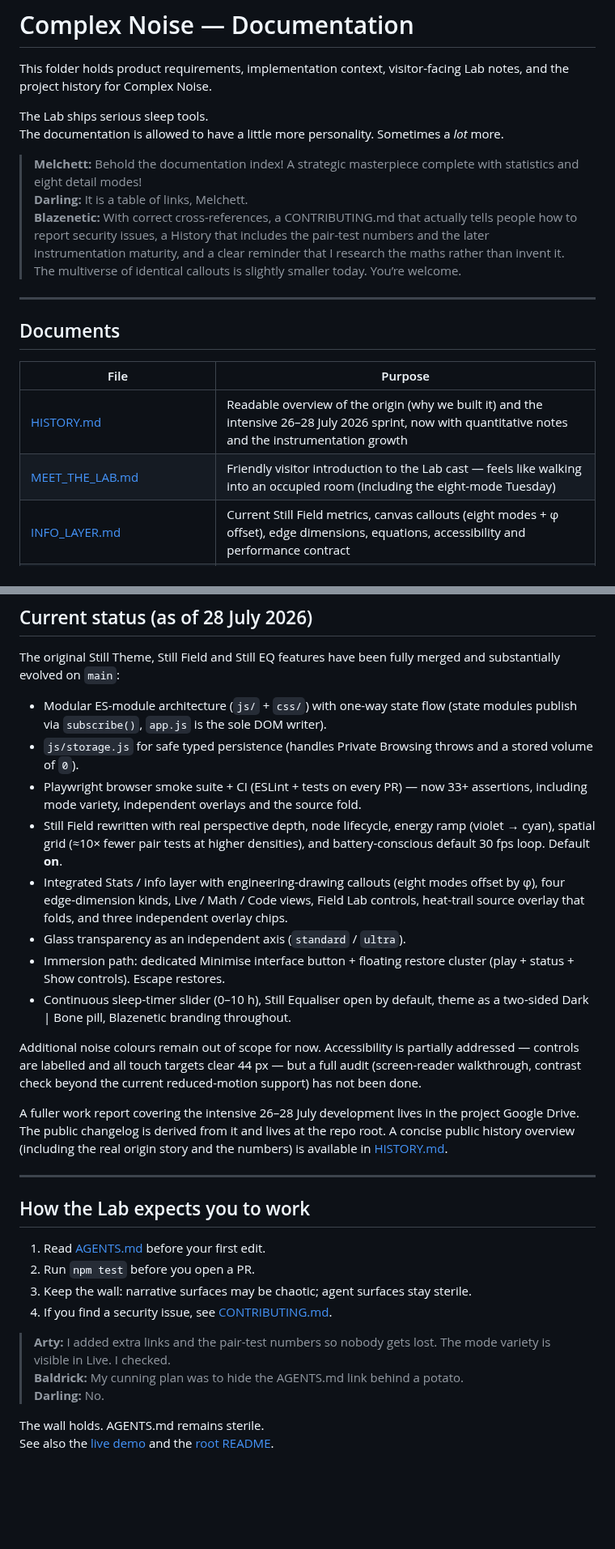
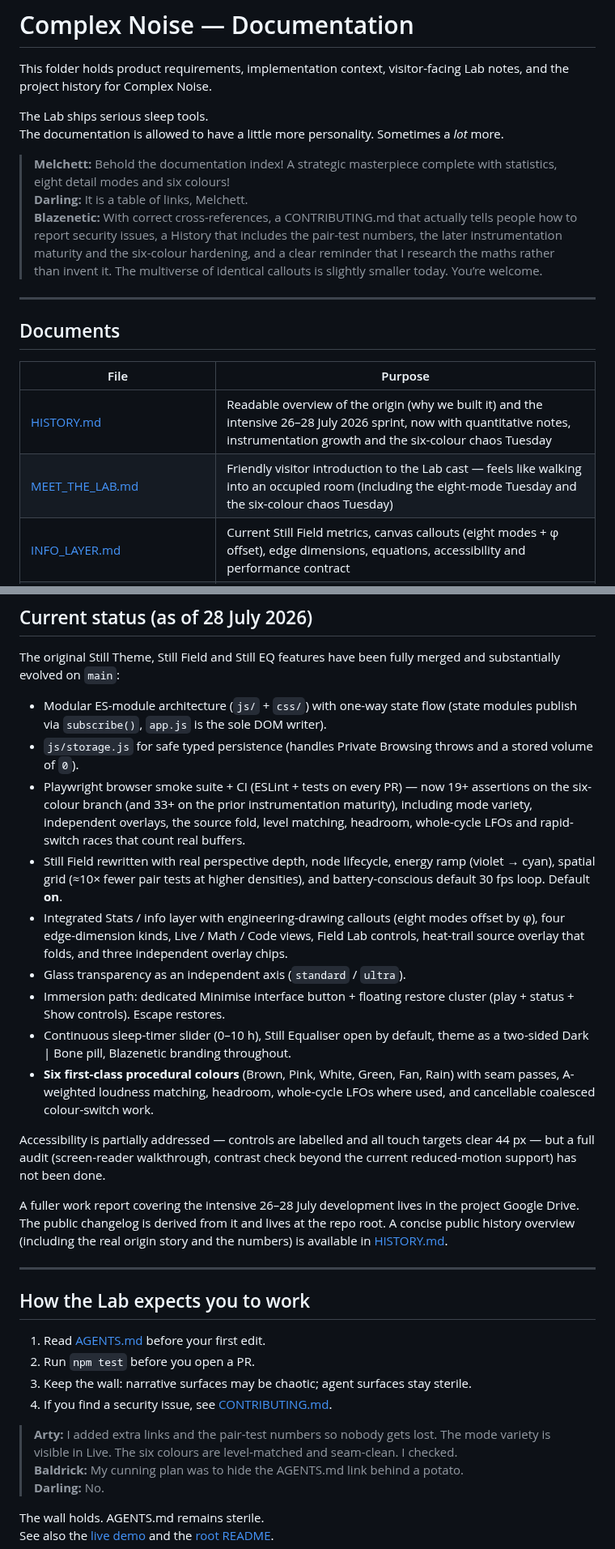
Before and after one commit to Blazenetic/complex-noise, a Markdown page: docs/README.md, 2 parts joined by grey strips. Shown at 81% size. Rendered like a GitHub page; blank space fills up the shorter version.

Commit message:
docs: docs/README index updated for six-colour family
Quick status note so the docs folder matches the new reality.

```diff
--- a/docs/README.md
+++ b/docs/README.md
@@ -5,9 +5,9 @@ This folder holds product requirements, implementation context, visitor-facing L
 The Lab ships serious sleep tools.
 The documentation is allowed to have a little more personality. Sometimes a *lot* more.
 
-> **Melchett:** Behold the documentation index! A strategic masterpiece complete with statistics and eight detail modes!
+> **Melchett:** Behold the documentation index! A strategic masterpiece complete with statistics, eight detail modes and six colours!
 > **Darling:** It is a table of links, Melchett.
-> **Blazenetic:** With correct cross-references, a CONTRIBUTING.md that actually tells people how to report security issues, a History that includes the pair-test numbers and the later instrumentation maturity, and a clear reminder that I research the maths rather than invent it. The multiverse of identical callouts is slightly smaller today. You’re welcome.
+> **Blazenetic:** With correct cross-references, a CONTRIBUTING.md that actually tells people how to report security issues, a History that includes the pair-test numbers, the later instrumentation maturity and the six-colour hardening, and a clear reminder that I research the maths rather than invent it. The multiverse of identical callouts is slightly smaller today. You’re welcome.
 
 ---
 
@@ -15,8 +15,8 @@ The documentation is allowed to have a little more personality. Sometimes a *lot
 
 | File | Purpose |
 |------|---------|
-| [HISTORY.md](./HISTORY.md) | Readable overview of the origin (why we built it) and the intensive 26–28 July 2026 sprint, now with quantitative notes and the instrumentation growth |
-| [MEET_THE_LAB.md](./MEET_THE_LAB.md) | Friendly visitor introduction to the Lab cast — feels like walking into an occupied room (including the eight-mode Tuesday) |
+| [HISTORY.md](./HISTORY.md) | Readable overview of the origin (why we built it) and the intensive 26–28 July 2026 sprint, now with quantitative notes, instrumentation growth and the six-colour chaos Tuesday |
+| [MEET_THE_LAB.md](./MEET_THE_LAB.md) | Friendly visitor introduction to the Lab cast — feels like walking into an occupied room (including the eight-mode Tuesday and the six-colour chaos Tuesday) |
 | [INFO_LAYER.md](./INFO_LAYER.md) | Current Still Field metrics, canvas callouts (eight modes + φ offset), edge dimensions, equations, accessibility and performance contract |
 | [PRODUCT_REQUIREMENTS.md](./PRODUCT_REQUIREMENTS.md) | Original product requirements, acceptance criteria, and PR expectations for the Still Theme / Field / EQ work (historical) |
 | [FINDINGS_AND_CONTEXT.md](./FINDINGS_AND_CONTEXT.md) | Analysis of the codebase at the time of the Still upgrades, architecture notes, and implementation guidance (historical) |
@@ -37,14 +37,15 @@ The original Still Theme, Still Field and Still EQ features have been fully merg
 
 - Modular ES-module architecture (`js/` + `css/`) with one-way state flow (state modules publish via `subscribe()`, `app.js` is the sole DOM writer).
 - `js/storage.js` for safe typed persistence (handles Private Browsing throws and a stored volume of `0`).
-- Playwright browser smoke suite + CI (ESLint + tests on every PR) — now 33+ assertions, including mode variety, independent overlays and the source fold.
+- Playwright browser smoke suite + CI (ESLint + tests on every PR) — now 19+ assertions on the six-colour branch (and 33+ on the prior instrumentation maturity), including mode variety, independent overlays, the source fold, level matching, headroom, whole-cycle LFOs and rapid-switch races that count real buffers.
 - Still Field rewritten with real perspective depth, node lifecycle, energy ramp (violet → cyan), spatial grid (≈10× fewer pair tests at higher densities), and battery-conscious default 30 fps loop. Default **on**.
 - Integrated Stats / info layer with engineering-drawing callouts (eight modes offset by φ), four edge-dimension kinds, Live / Math / Code views, Field Lab controls, heat-trail source overlay that folds, and three independent overlay chips.
 - Glass transparency as an independent axis (`standard` / `ultra`).
 - Immersion path: dedicated Minimise interface button + floating restore cluster (play + status + Show controls). Escape restores.
 - Continuous sleep-timer slider (0–10 h), Still Equaliser open by default, theme as a two-sided Dark | Bone pill, Blazenetic branding throughout.
+- **Six first-class procedural colours** (Brown, Pink, White, Green, Fan, Rain) with seam passes, A-weighted loudness matching, headroom, whole-cycle LFOs where used, and cancellable coalesced colour-switch work.
 
-Additional noise colours remain out of scope for now. Accessibility is partially addressed — controls are labelled and all touch targets clear 44 px — but a full audit (screen-reader walkthrough, contrast check beyond the current reduced-motion support) has not been done.
+Accessibility is partially addressed — controls are labelled and all touch targets clear 44 px — but a full audit (screen-reader walkthrough, contrast check beyond the current reduced-motion support) has not been done.
 
 A fuller work report covering the intensive 26–28 July development lives in the project Google Drive. The public changelog is derived from it and lives at the repo root. A concise public history overview (including the real origin story and the numbers) is available in [HISTORY.md](./HISTORY.md).
 
@@ -57,7 +58,7 @@ A fuller work report covering the intensive 26–28 July development lives in th
 3. Keep the wall: narrative surfaces may be chaotic; agent surfaces stay sterile.
 4. If you find a security issue, see [CONTRIBUTING.md](../CONTRIBUTING.md).
 
-> **Arty:** I added extra links and the pair-test numbers so nobody gets lost. The mode variety is visible in Live. I checked.
+> **Arty:** I added extra links and the pair-test numbers so nobody gets lost. The mode variety is visible in Live. The six colours are level-matched and seam-clean. I checked.
 > **Baldrick:** My cunning plan was to hide the AGENTS.md link behind a potato.
 > **Darling:** No.
 
```
